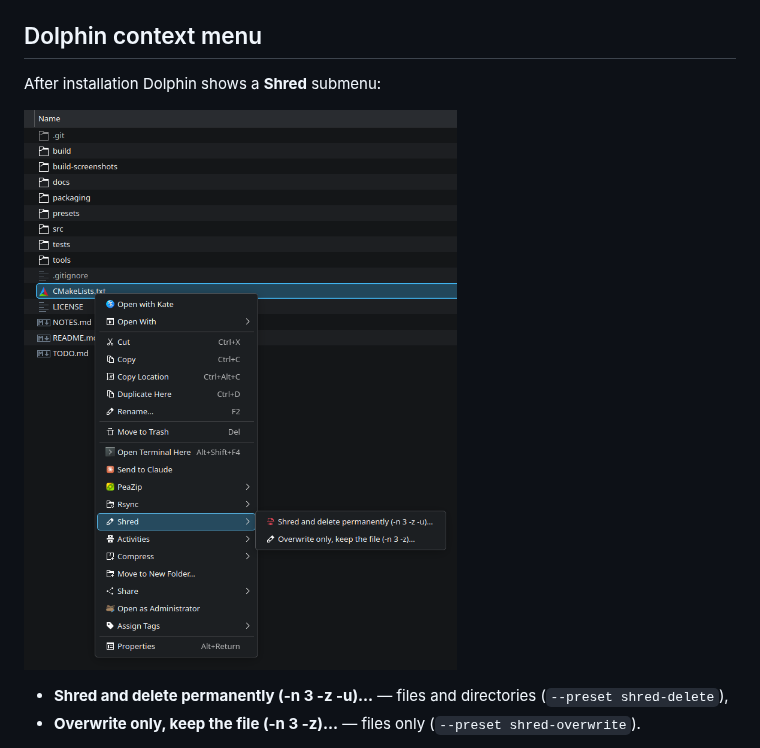
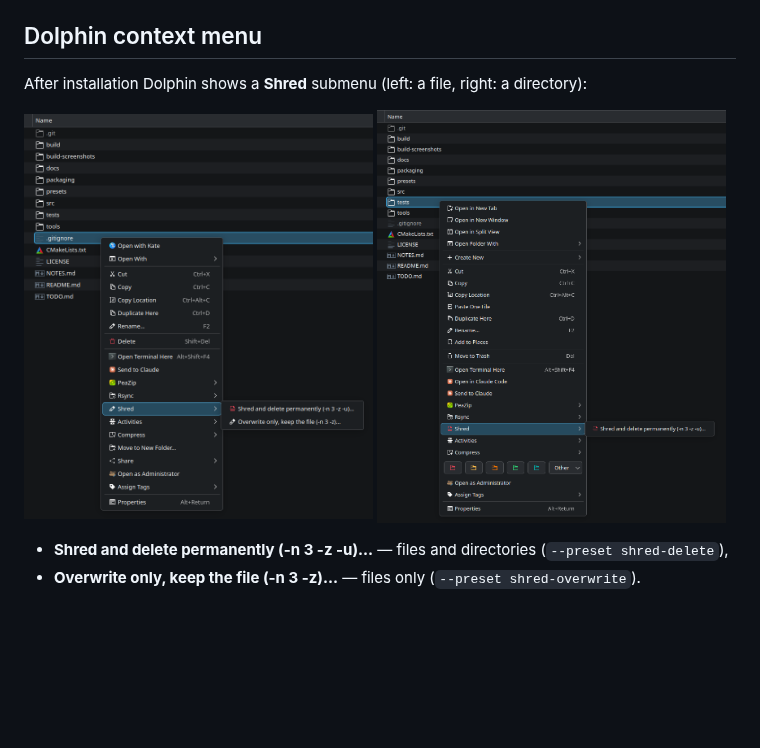
Before and after one commit to fapped/shred-gui, a Markdown page: README.md, the part around the change. Rendered like a GitHub page; pictures changed too: docs/screenshots/context-menu-dir.png (added), docs/screenshots/context-menu-file.png (added), docs/screenshots/context-menu.png (deleted); blank space fills up the shorter version.

Commit message:
Screenshots: the Dolphin menu for a file and for a directory
New screenshots by the author (metadata removed, the right margins
trimmed), shown side by side; they replace context-menu.png.

Co-Authored-By: Claude Opus 5.5 <noreply@anthropic.com>

```diff
--- a/README.md
+++ b/README.md
@@ -139,9 +139,12 @@ you can also add your own presets (any `*.json` name, format as below).
 
 ## Dolphin context menu
 
-After installation Dolphin shows a **Shred** submenu:
+After installation Dolphin shows a **Shred** submenu (left: a file, right: a directory):
 
-![The Shred submenu in Dolphin](docs/screenshots/context-menu.png)
+<p>
+<img src="docs/screenshots/context-menu-file.png" width="49%" alt="The Shred submenu in Dolphin for a file: two entries">
+<img src="docs/screenshots/context-menu-dir.png" width="49%" alt="The Shred submenu in Dolphin for a directory: one entry">
+</p>
 
 - **Shred and delete permanently (-n 3 -z -u)…** — files and directories (`--preset shred-delete`),
 - **Overwrite only, keep the file (-n 3 -z)…** — files only (`--preset shred-overwrite`).
```
Also changed, not shown: 1 other file.
